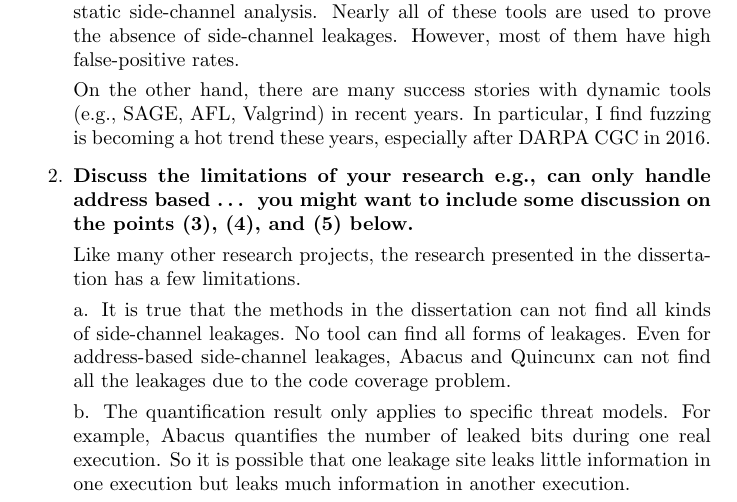
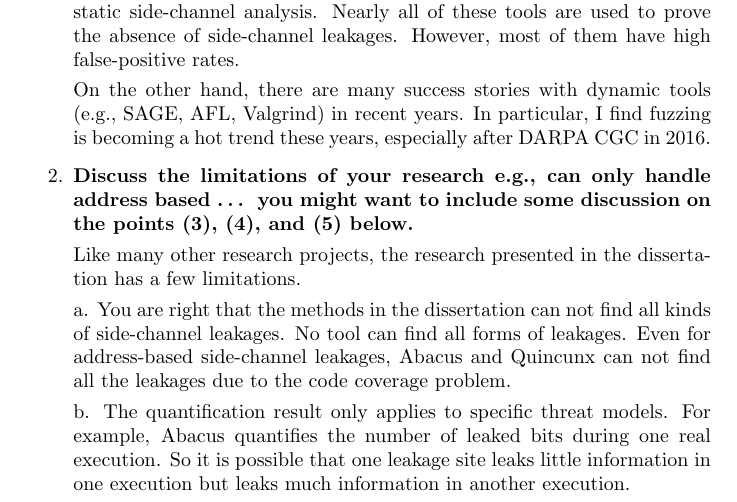
Before and after one commit to qinkunbao/Thesis, a LaTeX document (changelog.tex): part of page 1 of 3, cut so that both start at the same text. Compiled offline with pdfLaTeX.

Commit message:
Updates from Overleaf

```diff
--- a/changelog.tex
+++ b/changelog.tex
@@ -28,7 +28,7 @@ you might want to include some discussion on the points (3), (4), and (5) below.
 
 Like many other research projects, the research presented in the dissertation has a few limitations.
 
-a. It is true that the methods in the dissertation can not find all kinds of side-channel leakages. No tool can find all forms of leakages. Even for address-based side-channel leakages, Abacus and Quincunx can not find all the leakages due to the code coverage problem.
+a. You are right that the methods in the dissertation can not find all kinds of side-channel leakages. No tool can find all forms of leakages. Even for address-based side-channel leakages, Abacus and Quincunx can not find all the leakages due to the code coverage problem.
 
 b. The quantification result only applies to specific threat models. For example, Abacus quantifies the number of leaked bits during one real execution. So it is possible that one leakage site leaks little information in one execution but leaks much information in another execution.
 
```
